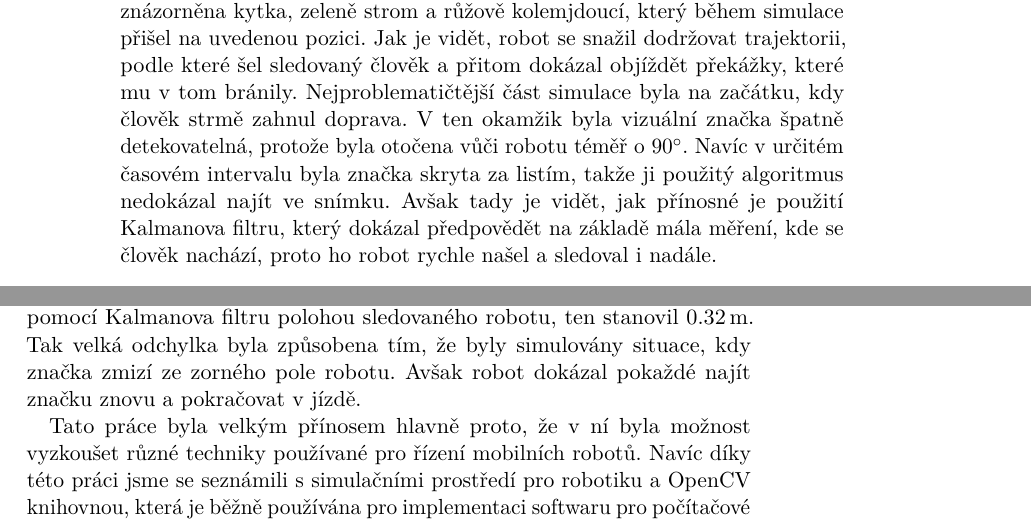
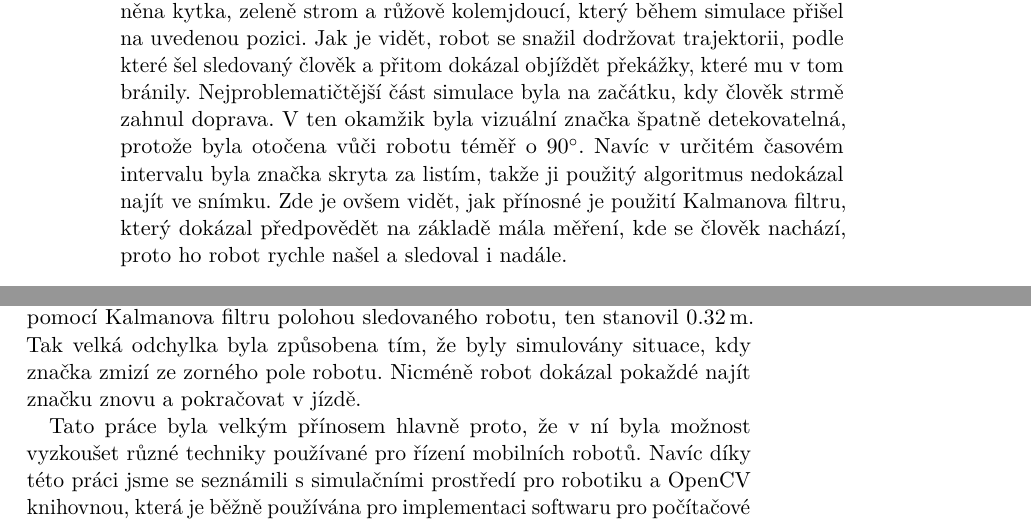
Before and after one commit to Martozar/BP, a LaTeX thesis (ctuman.tex): two parts of pages 32 and 33 of 37, joined at a grey line, cut so that both start at the same text. Compiled offline with pdfLaTeX.

Commit message:
Avšaky pryč

```diff
--- a/ctuman.tex
+++ b/ctuman.tex
@@ -943,7 +943,7 @@ Po ověření funkčnosti detektorů a řízení robotu byl v simulátoru vytvo
 \end{figure}
 Člověk měl předem definovanou cestu, kterou přesně dodržoval nehledě na překážky, proto procházel skrz ostatní objekty bez jakýchkoliv následků. Robot se ostatním objektům měl vyhýbat.
 
-Trajektorie člověka a robotu jsou na obrázku \ref{trajektorie}. Šedě je na obrázku znázorněna kytka, zeleně strom a růžově kolemjdoucí, který během simulace přišel na uvedenou pozici. Jak je vidět, robot se snažil dodržovat trajektorii, podle které šel sledovaný člověk a přitom dokázal objíždět překážky, které mu v tom bránily. Nejproblematičtější část simulace byla na začátku, kdy člověk strmě zahnul doprava. V ten okamžik byla vizuální značka špatně detekovatelná, protože byla otočena vůči robotu téměř o 90$^\circ$. Navíc v určitém časovém intervalu byla značka skryta za listím, takže ji použitý algoritmus nedokázal najít ve snímku. Avšak tady je vidět, jak přínosné je použití Kalmanova filtru, který dokázal předpovědět na základě mála měření, kde se člověk nachází, proto ho robot rychle našel a sledoval i nadále.
+Trajektorie člověka a robotu jsou na obrázku \ref{trajektorie}. Šedě je na obrázku znázorněna kytka, zeleně strom a růžově kolemjdoucí, který během simulace přišel na uvedenou pozici. Jak je vidět, robot se snažil dodržovat trajektorii, podle které šel sledovaný člověk a přitom dokázal objíždět překážky, které mu v tom bránily. Nejproblematičtější část simulace byla na začátku, kdy člověk strmě zahnul doprava. V ten okamžik byla vizuální značka špatně detekovatelná, protože byla otočena vůči robotu téměř o 90$^\circ$. Navíc v určitém časovém intervalu byla značka skryta za listím, takže ji použitý algoritmus nedokázal najít ve snímku. Zde je ovšem vidět, jak přínosné je použití Kalmanova filtru, který dokázal předpovědět na základě mála měření, kde se člověk nachází, proto ho robot rychle našel a sledoval i nadále.
 
 \begin{figure}[H]
 	\caption{Trajektorie robotu a člověka}
@@ -958,7 +958,7 @@ Cílem této práce bylo navrhnout software pro autonomní řízení robotu nás
 
 Pro detekci člověka v obrazu bylo rozhodnuto použit vizuální značku, která byla robotem známa, funkčnost takového řešení byla ověřena simulací. Robot dokáže spočítat vzdálenost a směr, ve kterém se detekovaná značka vůči němu nachází. Díky dálkoměru robot také ví, jestli na cestě k cíli jsou překážky. Pokud ano, pomocí Vector Field Histogram algoritmu je vypočten nový směr jízdy tak, aby robot nenarazil na žádnou překážku a zároveň byl co nejblíže člověku. Na základě spočtených parametrů se pomocí PID regulátoru vyhodnotí rychlosti, které je třeba aplikovat na motory, aby robot dosáhl cílové pozice vůči sledovanému člověku. Navíc pro případ, kdy robot nedetekuje značku, a tedy ani nedokáže spočítat vzdálenost k cíli, je použit Kalmanův filtr, který předpovídá polohu cíle na základě předchozích měření.
 
-V simulátoru bylo provedeno několik testů s roboty, nastavení simulací a výsledky některých testů jsou popsány v kapitole \ref{simulace}. Průměrná vzdálenost $d$ mezi roboty byla \SI{0.95}{\meter} a odchylka sledovaného robotu od středu kamery $\phi$ stanovila \SI{0.0023}{\radian}. Dále byl spočítán rozdíl mezi reálnou a vypočtenou pomocí Kalmanova filtru polohou sledovaného robotu, ten stanovil \SI{0.32}{\meter}. Tak velká odchylka byla způsobena tím, že byly simulovány situace, kdy značka zmizí ze zorného pole robotu. Avšak robot dokázal pokaždé najít značku znovu a pokračovat v jízdě.
+V simulátoru bylo provedeno několik testů s roboty, nastavení simulací a výsledky některých testů jsou popsány v kapitole \ref{simulace}. Průměrná vzdálenost $d$ mezi roboty byla \SI{0.95}{\meter} a odchylka sledovaného robotu od středu kamery $\phi$ stanovila \SI{0.0023}{\radian}. Dále byl spočítán rozdíl mezi reálnou a vypočtenou pomocí Kalmanova filtru polohou sledovaného robotu, ten stanovil \SI{0.32}{\meter}. Tak velká odchylka byla způsobena tím, že byly simulovány situace, kdy značka zmizí ze zorného pole robotu. Nicméně robot dokázal pokaždé najít značku znovu a pokračovat v jízdě.
 
 
 Tato práce byla velkým přínosem hlavně proto, že v ní byla možnost vyzkoušet různé techniky používané pro řízení mobilních robotů. Navíc díky této práci jsme se seznámili s simulačními prostředí pro robotiku a OpenCV knihovnou, která je běžně používána pro implementaci softwaru pro počítačové vidění a strojové učení.
```
Also changed, not shown: ctuman.pdf, ctuman.tex (2 more changed lines), 2 other files.
